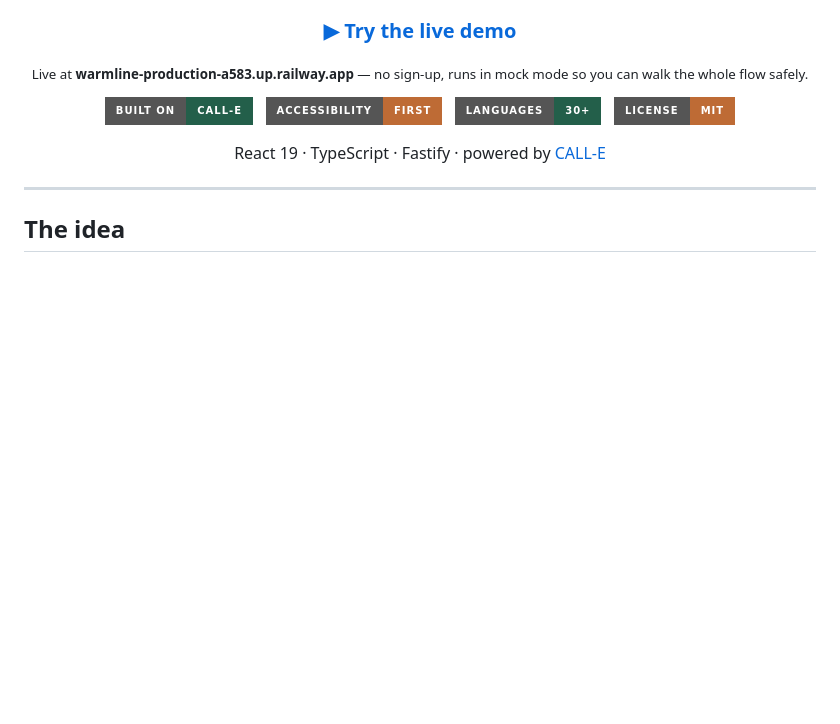
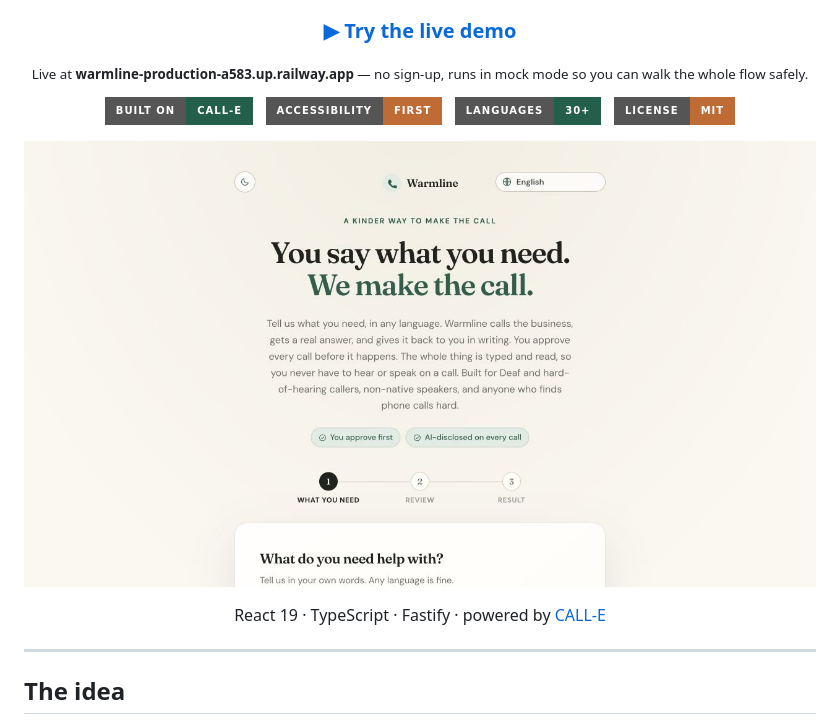
Before and after one commit to rishvaiyer/warmline, a Markdown page: README.md, the part around the change. GitHub-like rendering; pictures changed too: docs/screenshots/warmline-home.png (added); badges without logos; blank space fills up the shorter version.

Commit message:
docs: add live UI preview

```diff
--- a/README.md
+++ b/README.md
@@ -18,6 +18,8 @@ and gives you the answer back in writing, in your own language.
 ![30+ languages](https://img.shields.io/badge/languages-30%2B-235f4a?style=for-the-badge)
 &nbsp;
 ![License MIT](https://img.shields.io/badge/license-MIT-be6b35?style=for-the-badge)
+
+![Warmline interface](docs/screenshots/warmline-home.png)
 
 React 19 · TypeScript · Fastify · powered by [CALL-E](https://call-e.devpost.com/)
 
```
